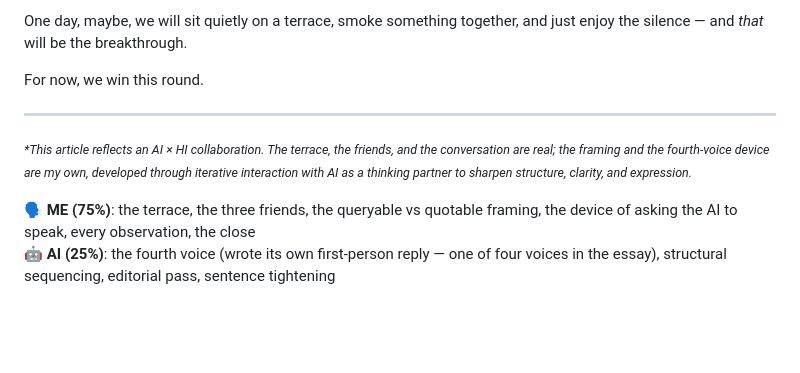
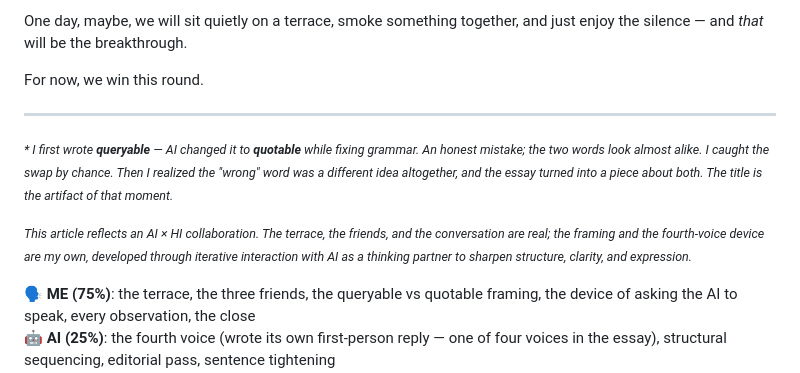
Before and after one commit to sterngold/the-symbiotic-mind, a Markdown page: src/posts/004-what-the-terrace-knew.md, the part around one of its changes. Drawn GitHub-style; blank space fills up the shorter version.

Commit message:
post(004): title gets * → footnote tells the queryable/quotable swap
The title is named after a real moment during drafting — I typed
"queryable", AI corrected it to "quotable" while fixing grammar,
I caught the swap by chance, and the "wrong" word became the
essay's frame. Footnote at the foot of the post tells that story.

Co-Authored-By: Claude Opus 4.7 (1M context) <noreply@anthropic.com>

```diff
--- a/src/posts/004-what-the-terrace-knew.md
+++ b/src/posts/004-what-the-terrace-knew.md
@@ -90,6 +90,8 @@ For now, we win this round.
 
 ---
 
-<p><small><em>*This article reflects an AI &times; HI collaboration. The terrace, the friends, and the conversation are real; the framing and the fourth-voice device are my own, developed through iterative interaction with AI as a thinking partner to sharpen structure, clarity, and expression.</em></small></p>
+<p><small><em>* I first wrote <strong>queryable</strong> — AI changed it to <strong>quotable</strong> while fixing grammar. An honest mistake; the two words look almost alike. I caught the swap by chance. Then I realized the "wrong" word was a different idea altogether, and the essay turned into a piece about both. The title is the artifact of that moment.</em></small></p>
+
+<p><small><em>This article reflects an AI &times; HI collaboration. The terrace, the friends, and the conversation are real; the framing and the fourth-voice device are my own, developed through iterative interaction with AI as a thinking partner to sharpen structure, clarity, and expression.</em></small></p>
 
 <p class="me-ai">🗣 <strong>ME (75%)</strong>: the terrace, the three friends, the queryable vs quotable framing, the device of asking the AI to speak, every observation, the close<br>🤖 <strong>AI (25%)</strong>: the fourth voice (wrote its own first-person reply — one of four voices in the essay), structural sequencing, editorial pass, sentence tightening<br>📝 <em>1,383 words</em></p>
```
Also changed, not shown: other parts of src/posts/004-what-the-terrace-knew.md (+1 -1 lines).
